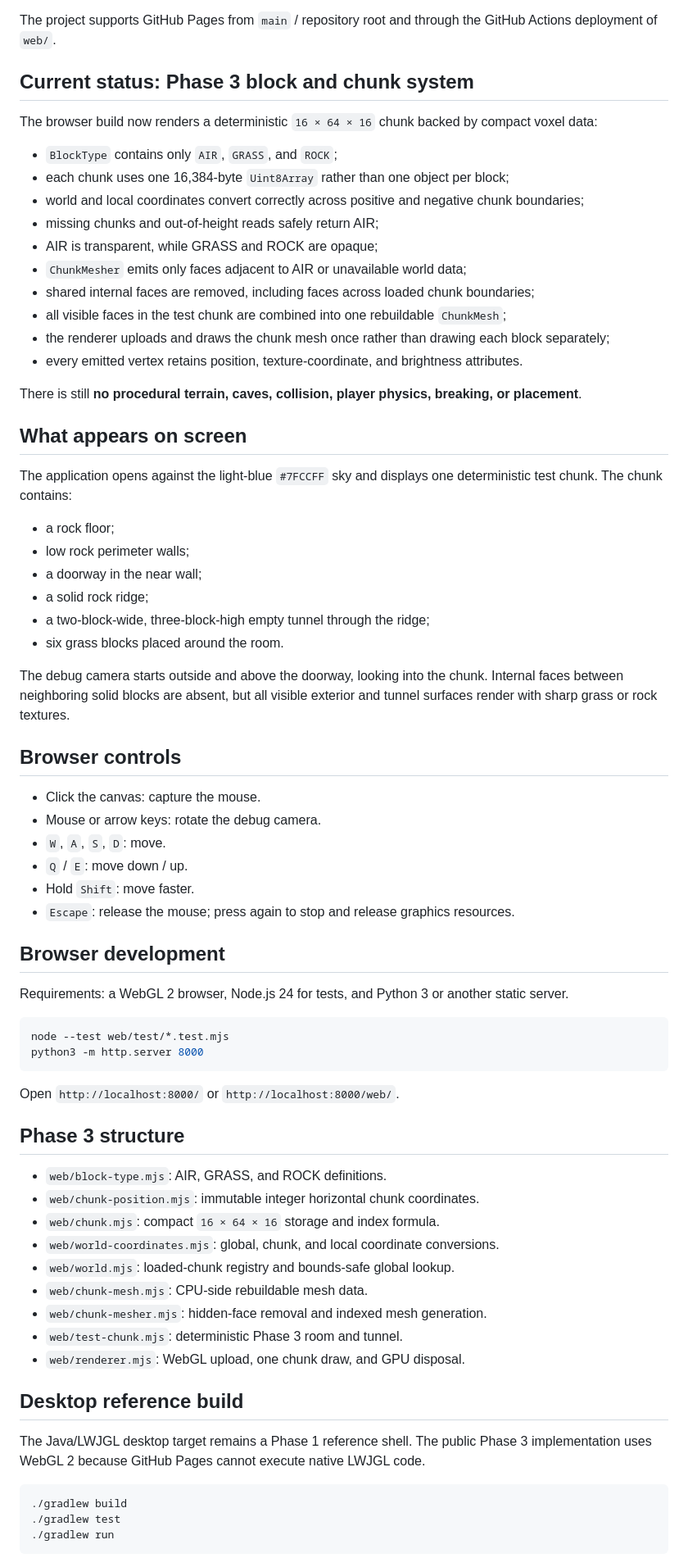
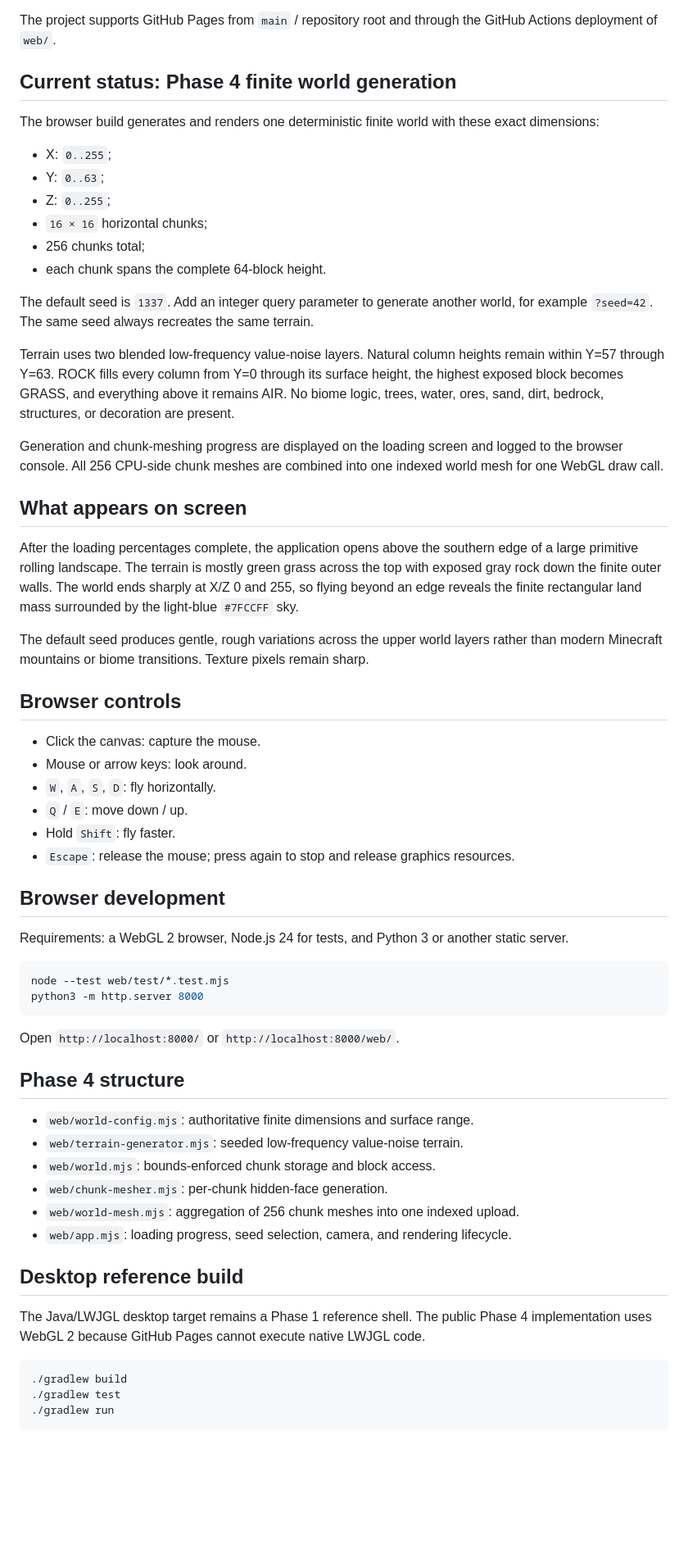
Before and after one commit to orscathinus/minecraft, a Markdown page: README.md, the part around one of its changes. Shown at 82% size. GitHub-like rendering; blank space fills up the shorter version.

Commit message:
Document Phase 4 finite world

````diff
--- a/README.md
+++ b/README.md
@@ -10,43 +10,36 @@ This is an independent educational recreation. It is not affiliated with Mojang
 
 The project supports GitHub Pages from `main` / repository root and through the GitHub Actions deployment of `web/`.
 
-## Current status: Phase 3 block and chunk system
+## Current status: Phase 4 finite world generation
 
-The browser build now renders a deterministic `16 × 64 × 16` chunk backed by compact voxel data:
+The browser build generates and renders one deterministic finite world with these exact dimensions:
 
-- `BlockType` contains only `AIR`, `GRASS`, and `ROCK`;
-- each chunk uses one 16,384-byte `Uint8Array` rather than one object per block;
-- world and local coordinates convert correctly across positive and negative chunk boundaries;
-- missing chunks and out-of-height reads safely return AIR;
-- AIR is transparent, while GRASS and ROCK are opaque;
-- `ChunkMesher` emits only faces adjacent to AIR or unavailable world data;
-- shared internal faces are removed, including faces across loaded chunk boundaries;
-- all visible faces in the test chunk are combined into one rebuildable `ChunkMesh`;
-- the renderer uploads and draws the chunk mesh once rather than drawing each block separately;
-- every emitted vertex retains position, texture-coordinate, and brightness attributes.
+- X: `0..255`;
+- Y: `0..63`;
+- Z: `0..255`;
+- `16 × 16` horizontal chunks;
+- 256 chunks total;
+- each chunk spans the complete 64-block height.
 
-There is still **no procedural terrain, caves, collision, player physics, breaking, or placement**.
+The default seed is `1337`. Add an integer query parameter to generate another world, for example `?seed=42`. The same seed always recreates the same terrain.
+
+Terrain uses two blended low-frequency value-noise layers. Natural column heights remain within Y=57 through Y=63. ROCK fills every column from Y=0 through its surface height, the highest exposed block becomes GRASS, and everything above it remains AIR. No biome logic, trees, water, ores, sand, dirt, bedrock, structures, or decoration are present.
+
+Generation and chunk-meshing progress are displayed on the loading screen and logged to the browser console. All 256 CPU-side chunk meshes are combined into one indexed world mesh for one WebGL draw call.
 
 ## What appears on screen
 
-The application opens against the light-blue `#7FCCFF` sky and displays one deterministic test chunk. The chunk contains:
+After the loading percentages complete, the application opens above the southern edge of a large primitive rolling landscape. The terrain is mostly green grass across the top with exposed gray rock down the finite outer walls. The world ends sharply at X/Z 0 and 255, so flying beyond an edge reveals the finite rectangular land mass surrounded by the light-blue `#7FCCFF` sky.
 
-- a rock floor;
-- low rock perimeter walls;
-- a doorway in the near wall;
-- a solid rock ridge;
-- a two-block-wide, three-block-high empty tunnel through the ridge;
-- six grass blocks placed around the room.
-
-The debug camera starts outside and above the doorway, looking into the chunk. Internal faces between neighboring solid blocks are absent, but all visible exterior and tunnel surfaces render with sharp grass or rock textures.
+The default seed produces gentle, rough variations across the upper world layers rather than modern Minecraft mountains or biome transitions. Texture pixels remain sharp.
 
 ## Browser controls
 
 - Click the canvas: capture the mouse.
-- Mouse or arrow keys: rotate the debug camera.
-- `W`, `A`, `S`, `D`: move.
+- Mouse or arrow keys: look around.
+- `W`, `A`, `S`, `D`: fly horizontally.
 - `Q` / `E`: move down / up.
-- Hold `Shift`: move faster.
+- Hold `Shift`: fly faster.
 - `Escape`: release the mouse; press again to stop and release graphics resources.
 
 ## Browser development
@@ -60,21 +53,18 @@ python3 -m http.server 8000
 
 Open `http://localhost:8000/` or `http://localhost:8000/web/`.
 
-## Phase 3 structure
+## Phase 4 structure
 
-- `web/block-type.mjs`: AIR, GRASS, and ROCK definitions.
-- `web/chunk-position.mjs`: immutable integer horizontal chunk coordinates.
-- `web/chunk.mjs`: compact `16 × 64 × 16` storage and index formula.
-- `web/world-coordinates.mjs`: global, chunk, and local coordinate conversions.
-- `web/world.mjs`: loaded-chunk registry and bounds-safe global lookup.
-- `web/chunk-mesh.mjs`: CPU-side rebuildable mesh data.
-- `web/chunk-mesher.mjs`: hidden-face removal and indexed mesh generation.
-- `web/test-chunk.mjs`: deterministic Phase 3 room and tunnel.
-- `web/renderer.mjs`: WebGL upload, one chunk draw, and GPU disposal.
+- `web/world-config.mjs`: authoritative finite dimensions and surface range.
+- `web/terrain-generator.mjs`: seeded low-frequency value-noise terrain.
+- `web/world.mjs`: bounds-enforced chunk storage and block access.
+- `web/chunk-mesher.mjs`: per-chunk hidden-face generation.
+- `web/world-mesh.mjs`: aggregation of 256 chunk meshes into one indexed upload.
+- `web/app.mjs`: loading progress, seed selection, camera, and rendering lifecycle.
 
 ## Desktop reference build
 
-The Java/LWJGL desktop target remains a Phase 1 reference shell. The public Phase 3 implementation uses WebGL 2 because GitHub Pages cannot execute native LWJGL code.
+The Java/LWJGL desktop target remains a Phase 1 reference shell. The public Phase 4 implementation uses WebGL 2 because GitHub Pages cannot execute native LWJGL code.
 
 ```bash
 ./gradlew build
````
Also changed, not shown: other parts of README.md (+2 -9 lines).
